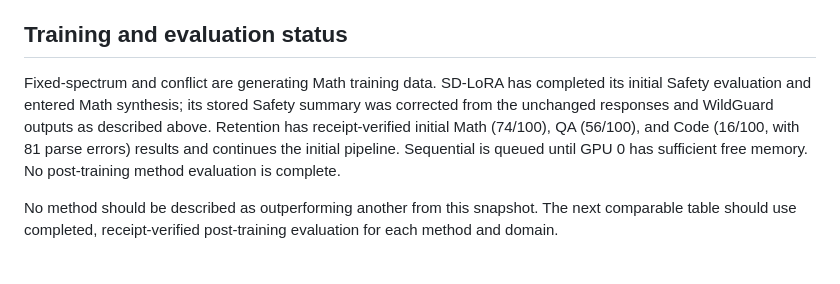
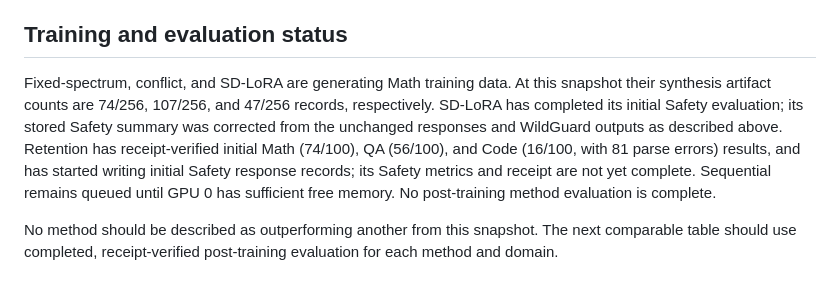
Before and after one commit to Yunbo-max/SPECTRUM, a Markdown page: docs/FOUR_DOMAIN_PILOT_STATUS_20261112.md, the part around one of its changes. Rendered like a GitHub page.

Commit message:
Refresh four-domain pilot progress snapshot

```diff
--- a/docs/FOUR_DOMAIN_PILOT_STATUS_20261112.md
+++ b/docs/FOUR_DOMAIN_PILOT_STATUS_20261112.md
@@ -20,7 +20,7 @@ The SafeChain slice is small and uses one sample per prompt. It is not an offici
 
 ## Training and evaluation status
 
-Fixed-spectrum and conflict are generating Math training data. SD-LoRA has completed its initial Safety evaluation and entered Math synthesis; its stored Safety summary was corrected from the unchanged responses and WildGuard outputs as described above. Retention has receipt-verified initial Math (74/100), QA (56/100), and Code (16/100, with 81 parse errors) results and continues the initial pipeline. Sequential is queued until GPU 0 has sufficient free memory. No post-training method evaluation is complete.
+Fixed-spectrum, conflict, and SD-LoRA are generating Math training data. At this snapshot their synthesis artifact counts are 74/256, 107/256, and 47/256 records, respectively. SD-LoRA has completed its initial Safety evaluation; its stored Safety summary was corrected from the unchanged responses and WildGuard outputs as described above. Retention has receipt-verified initial Math (74/100), QA (56/100), and Code (16/100, with 81 parse errors) results, and has started writing initial Safety response records; its Safety metrics and receipt are not yet complete. Sequential remains queued until GPU 0 has sufficient free memory. No post-training method evaluation is complete.
 
 No method should be described as outperforming another from this snapshot. The next comparable table should use completed, receipt-verified post-training evaluation for each method and domain.
 
```
Also changed, not shown: other parts of docs/FOUR_DOMAIN_PILOT_STATUS_20261112.md (+1 -1 lines).
